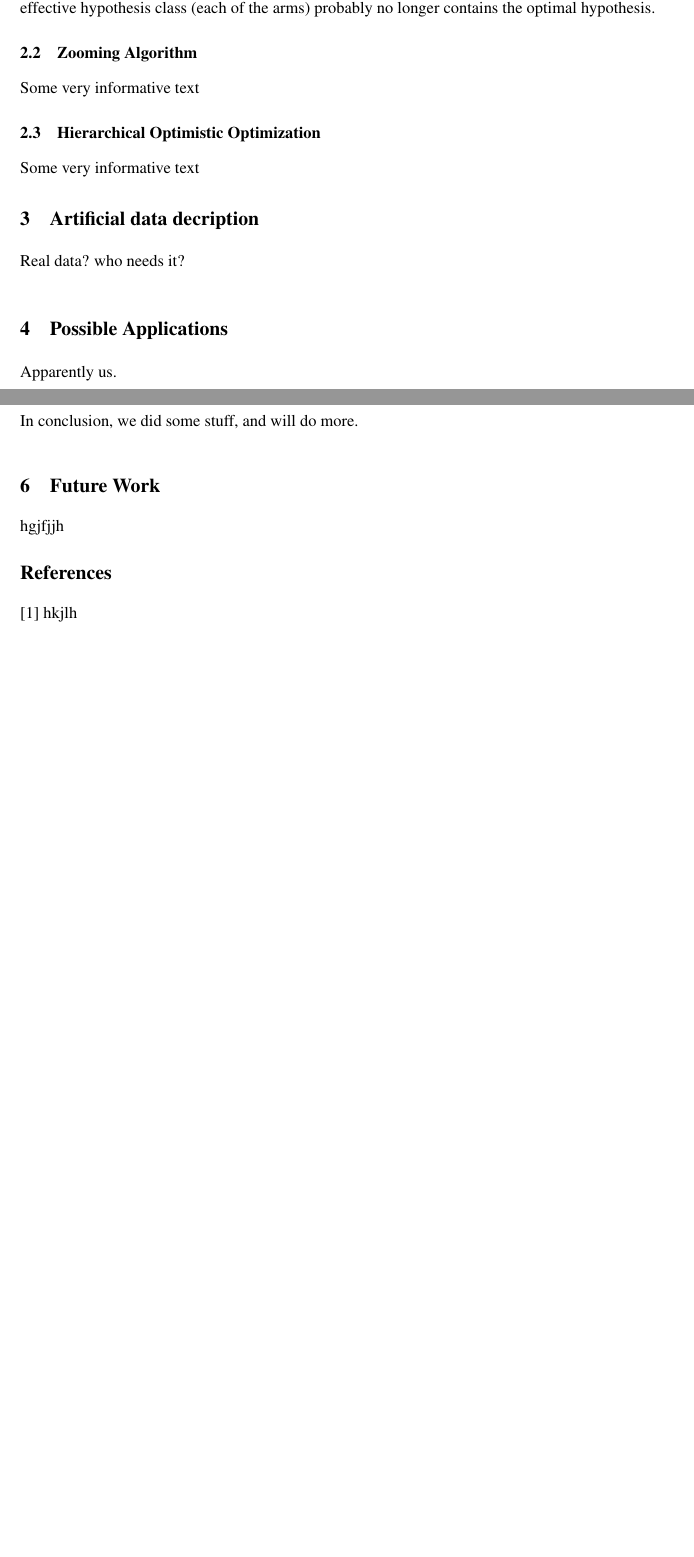
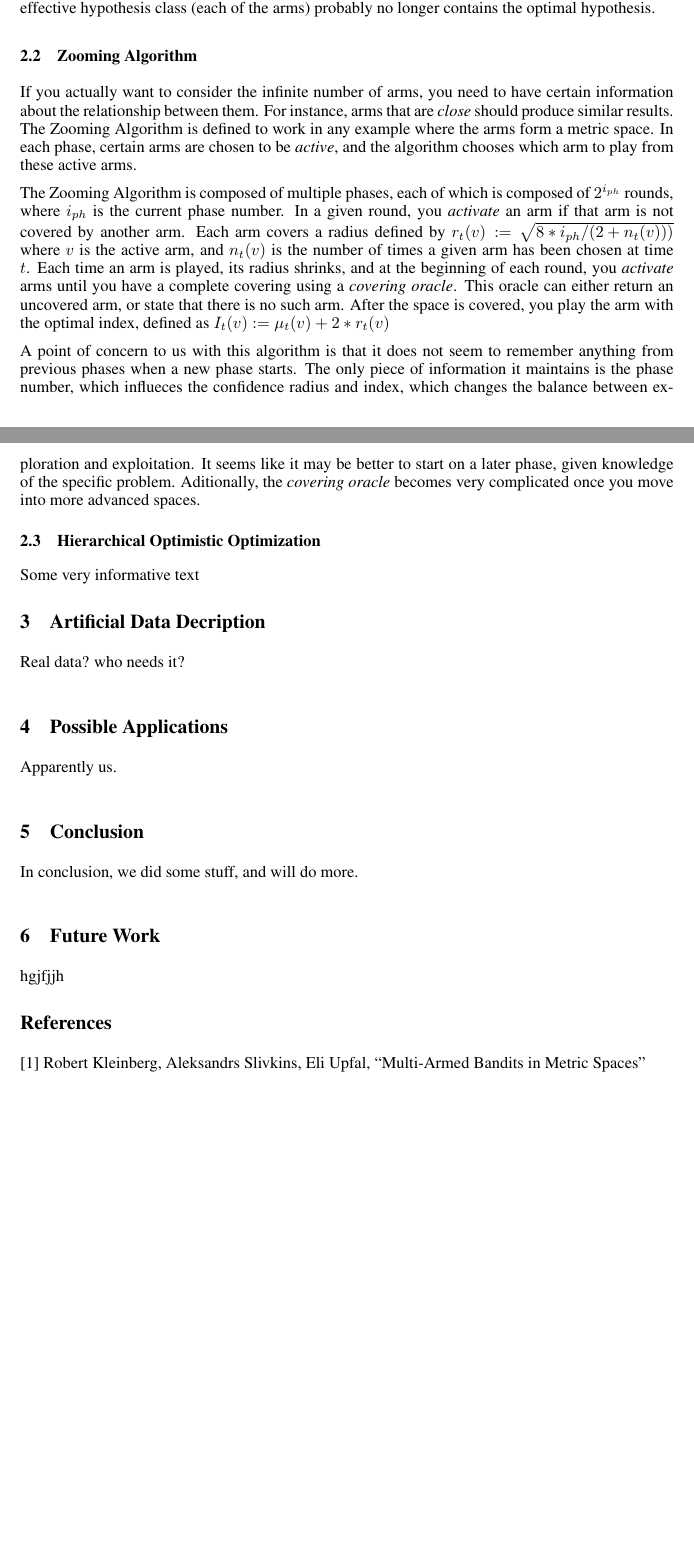
Before and after one commit to laurel2935/bandits, a LaTeX paper (Paper/milestone_report.tex): two parts of pages 2 and 3 of 3, joined at a grey line, cut so that both start at the same text, the shorter picture padded with empty space. Compiled offline with pdfLaTeX.

Commit message:
Added section on zooming algorithm

```diff
--- a/Paper/milestone_report.tex
+++ b/Paper/milestone_report.tex
@@ -86,12 +86,16 @@ probably no longer contains the optimal hypothesis.
 
 
 \subsection{Zooming Algorithm}
-Some very informative text
+If you actually want to consider the infinite number of arms, you need to have certain information about the relationship between them. For instance, arms that are \emph{close} should produce similar results. The Zooming Algorithm is defined to work in any example where the arms form a metric space. In each phase, certain arms are chosen to be \emph{active}, and the algorithm chooses which arm to play from these active arms.
+
+The Zooming Algorithm is composed of multiple phases, each of which is composed of $2^{i_{ph}}$ rounds, where $i_{ph}$ is the current phase number. In a given round, you \emph{activate} an arm if that arm is not covered by another arm. Each arm covers a radius defined by $r_t(v):=\sqrt{8*i_{ph}/(2+n_t(v)))}$ where $v$ is the active arm, and $n_t(v)$ is the number of times a given arm has been chosen at time $t$. Each time an arm is played, its radius shrinks, and at the beginning of each round, you \emph{activate} arms until you have a complete covering using a \emph{covering oracle}. This oracle can either return an uncovered arm, or state that there is no such arm. After the space is covered, you play the arm with the optimal index, defined as $I_t(v):=\mu_t(v)+2*r_t(v)$
+
+A point of concern to us with this algorithm is that it does not seem to remember anything from previous phases when a new phase starts. The only piece of information it maintains is the phase number, which influeces the confidence radius and index, which changes the balance between exploration and exploitation. It seems like it may be better to start on a later phase, given knowledge of the specific problem. Aditionally, the \emph{covering oracle} becomes very complicated once you move into more advanced spaces.
 
 \subsection{Hierarchical Optimistic Optimization}
 Some very informative text
 
-\section{Artificial data decription}
+\section{Artificial Data Decription}
 Real data? who needs it?
 \\
 \section{Possible Applications}
@@ -106,5 +110,5 @@ hgjfjjh
 \section*{References}
 
 
-[1] hkjlh
+[1] Robert Kleinberg, Aleksandrs Slivkins, Eli Upfal, ``Multi-Armed Bandits in Metric Spaces''
 \end{document}
```
Also changed, not shown: Paper/milestone_report.pdf.
